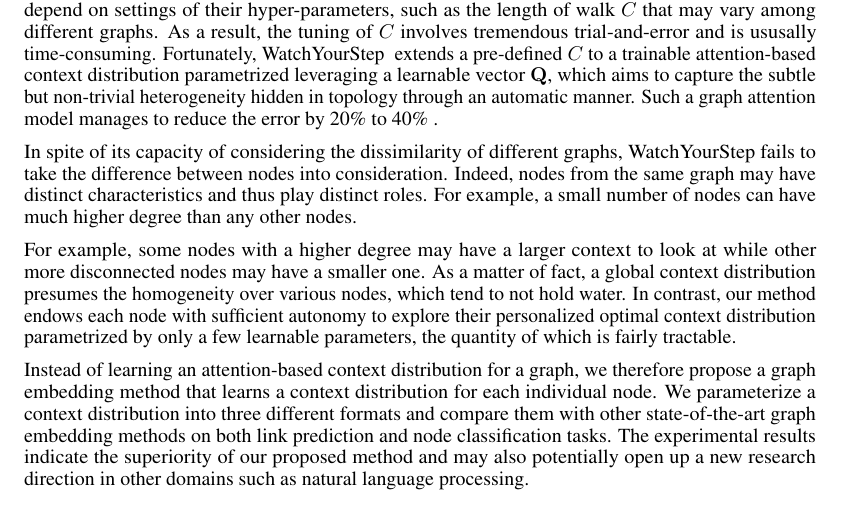
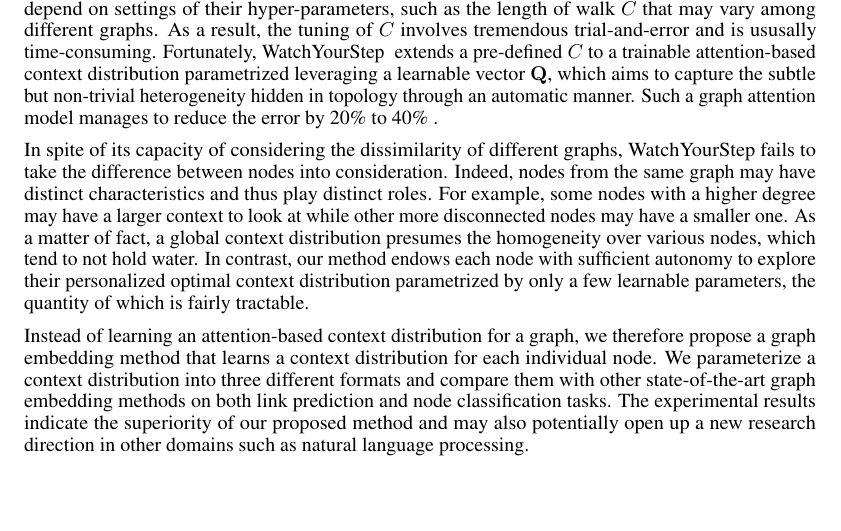
Before and after one commit to YuzhongHuangCS/cs699, a LaTeX paper (cs699/neurips_2019.tex): part of page 1 of 5, cut so that both start at the same text, the shorter picture padded with empty space. Compiled offline with pdfLaTeX.

Commit message:
Updates from Overleaf

```diff
--- a/cs699/neurips_2019.tex
+++ b/cs699/neurips_2019.tex
@@ -60,8 +60,8 @@ Recently, dramatic advancements have been made in many existing works, such as D
 As a matter of fact, a vast majority of these methods that stem from random walk significantly depend on settings of their hyper-parameters, such as the length of walk $C$ that may vary among different graphs. As a result, the tuning of $C$ involves tremendous trial-and-error and is ususally time-consuming.
 Fortunately, WatchYourStep~\cite{} extends a pre-defined $C$ to a trainable attention-based context distribution parametrized leveraging a learnable vector $\mathbf{Q}$, which aims to capture the subtle but non-trivial heterogeneity hidden in topology through an automatic manner. Such a graph attention model manages to reduce the error by 20\% to 40\%~\cite{}.
 
-In spite of its capacity of considering the dissimilarity of different graphs, WatchYourStep fails to take the difference between nodes into consideration. Indeed, nodes from the same graph may have distinct characteristics and thus play distinct roles. For example, a small number of nodes can have much higher degree than any other nodes.
-
+In spite of its capacity of considering the dissimilarity of different graphs, WatchYourStep fails to take the difference between nodes into consideration. Indeed, nodes from the same graph may have distinct characteristics and thus play distinct roles.
+%For example, a small number of nodes can have much higher degree than any other nodes.
 For example, some nodes with a higher degree may have a larger context to look at while other more disconnected nodes may have a smaller one. As a matter of fact, a global context distribution presumes the homogeneity over various nodes, which tend to not hold water. In contrast, our method endows each node with sufficient autonomy to explore their personalized optimal context distribution parametrized by only a few learnable parameters, the quantity of which is fairly tractable.
 
 
```
